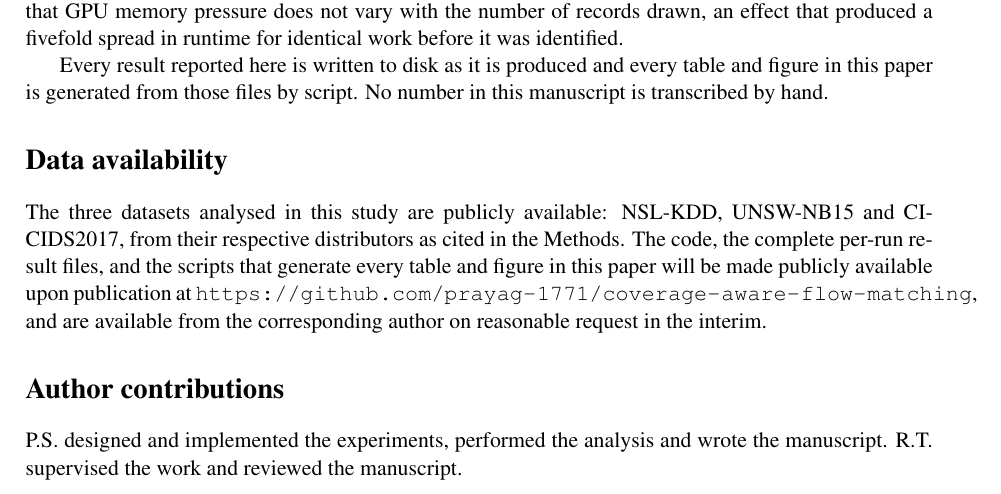
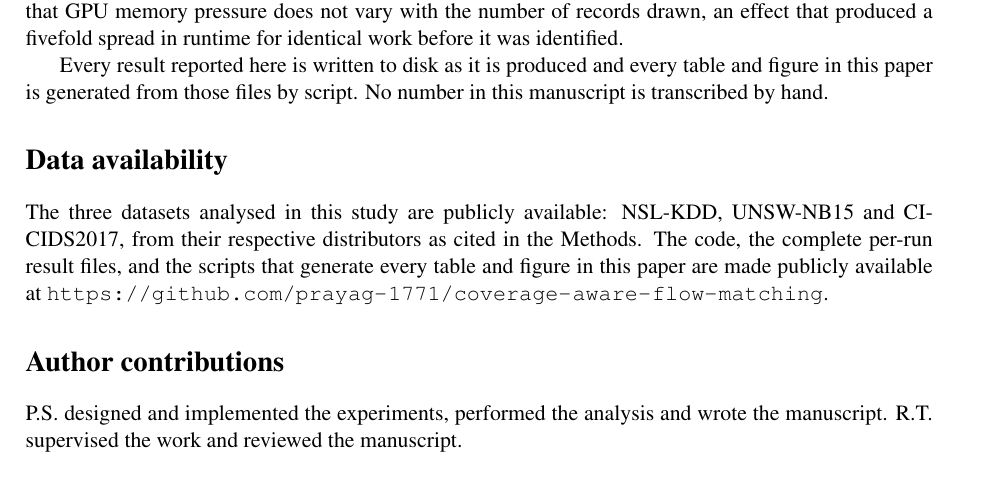
Before and after one commit to prayag-1771/coverage-aware-flow-matching, a LaTeX paper (paper/main.tex): part of page 24 of 27, cut so that both start at the same text. Compiled offline with pdfLaTeX.

Commit message:
Set the data availability statement to present-tense public release
States that the code, per-run result files and table/figure scripts are publicly
available at the renamed repository. This is a formal declaration, so the
repository must be public for it to hold.

```diff
--- a/paper/main.tex
+++ b/paper/main.tex
@@ -1237,9 +1237,8 @@ manuscript is transcribed by hand.
 The three datasets analysed in this study are publicly available: NSL-KDD, UNSW-NB15
 and CICIDS2017, from their respective distributors as cited in the Methods. The code,
 the complete per-run result files, and the scripts that generate every table and
-figure in this paper will be made publicly available upon publication at
-\url{https://github.com/prayag-1771/coverage-aware-flow-matching}, and are available
-from the corresponding author on reasonable request in the interim.
+figure in this paper are made publicly available at
+\url{https://github.com/prayag-1771/coverage-aware-flow-matching}.
 
 \section*{Author contributions}
 
```
Also changed, not shown: paper/main_standalone.tex (+2 -3 lines).
